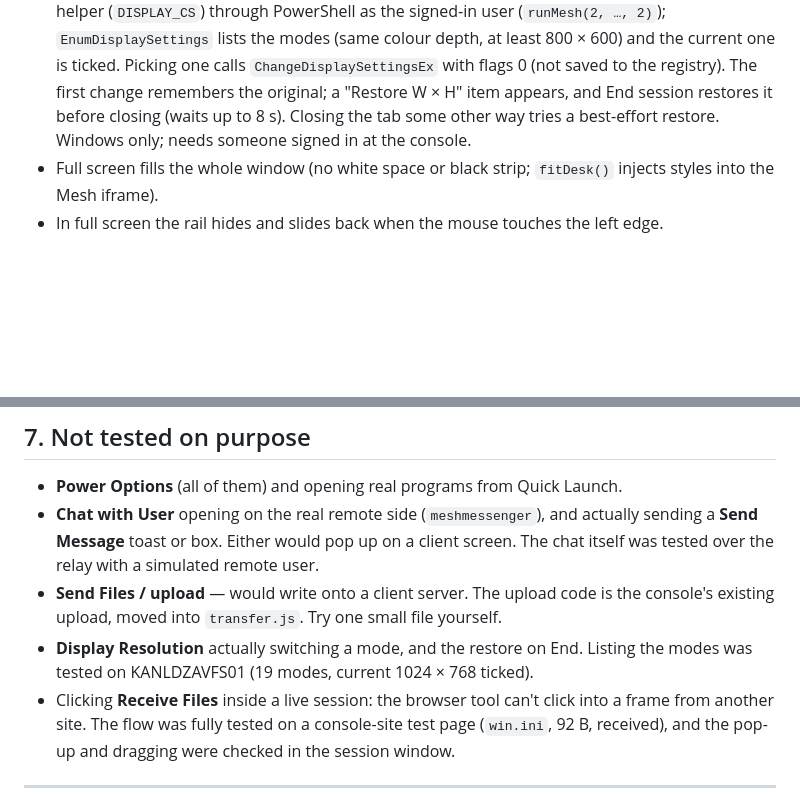
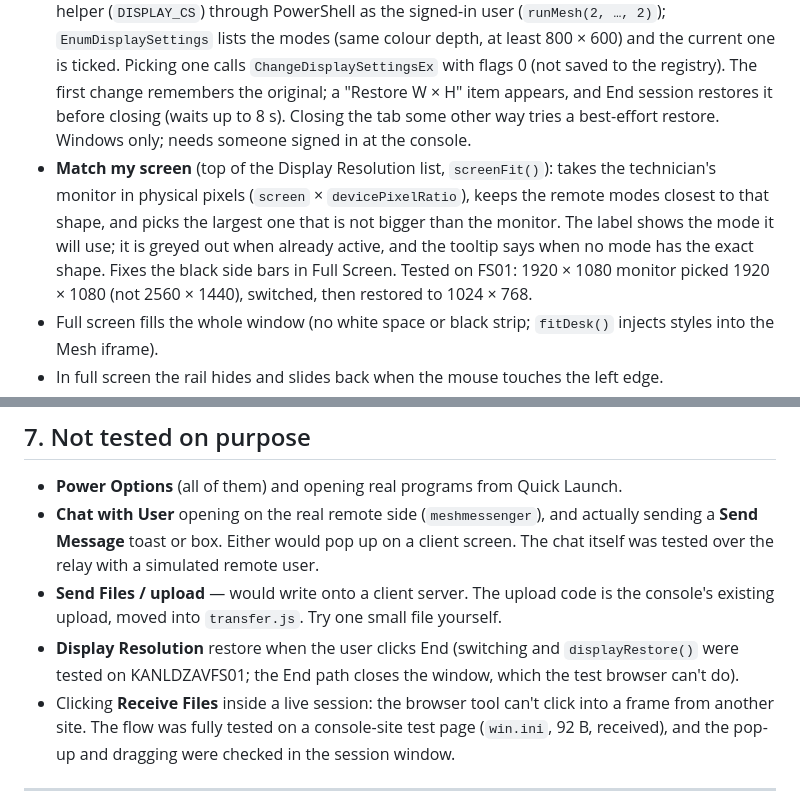
Before and after one commit to devdigifingers/RMM-PSA-Design, a Markdown page: docs/SESSION_WINDOW_HANDOFF.md, 2 parts joined by grey strips. Rendered like a GitHub page; blank space fills up the shorter version.

```diff
--- a/docs/SESSION_WINDOW_HANDOFF.md
+++ b/docs/SESSION_WINDOW_HANDOFF.md
@@ -48,6 +51,7 @@ Blue monitor with animated "eyes" and "You'll be able to access the remote devic
 Actual Size, Full Screen, Show Remote Cursor, Color Quality (Best/High/Medium/Low), Stream Scaling (100/75/50/25%), Display Resolution.
 - **Stream Scaling** is Mesh's old "Screen Resolution": it only downscales the picture we receive (`ScalingLevel`); the remote screen does not change.
 - **Display Resolution** changes the remote's real resolution. On first open it runs the `DFDisplay` C# helper (`DISPLAY_CS`) through PowerShell as the signed-in user (`runMesh(2, …, 2)`); `EnumDisplaySettings` lists the modes (same colour depth, at least 800 × 600) and the current one is ticked. Picking one calls `ChangeDisplaySettingsEx` with flags 0 (not saved to the registry). The first change remembers the original; a "Restore W × H" item appears, and End session restores it before closing (waits up to 8 s). Closing the tab some other way tries a best-effort restore. Windows only; needs someone signed in at the console.
+- **Match my screen** (top of the Display Resolution list, `screenFit()`): takes the technician's monitor in physical pixels (`screen` × `devicePixelRatio`), keeps the remote modes closest to that shape, and picks the largest one that is not bigger than the monitor. The label shows the mode it will use; it is greyed out when already active, and the tooltip says when no mode has the exact shape. Fixes the black side bars in Full Screen. Tested on FS01: 1920 × 1080 monitor picked 1920 × 1080 (not 2560 × 1440), switched, then restored to 1024 × 768.
 - Full screen fills the whole window (no white space or black strip; `fitDesk()` injects styles into the Mesh iframe).
 - In full screen the rail hides and slides back when the mouse touches the left edge.
 - Submenus sit flush against their menu.
@@ -168,7 +172,7 @@ How the pieces talk:
 - **Power Options** (all of them) and opening real programs from Quick Launch.
 - **Chat with User** opening on the real remote side (`meshmessenger`), and actually sending a **Send Message** toast or box. Either would pop up on a client screen. The chat itself was tested over the relay with a simulated remote user.
 - **Send Files / upload** — would write onto a client server. The upload code is the console's existing upload, moved into `transfer.js`. Try one small file yourself.
-- **Display Resolution** actually switching a mode, and the restore on End. Listing the modes was tested on KANLDZAVFS01 (19 modes, current 1024 × 768 ticked).
+- **Display Resolution** restore when the user clicks End (switching and `displayRestore()` were tested on KANLDZAVFS01; the End path closes the window, which the test browser can't do).
 - Clicking **Receive Files** inside a live session: the browser tool can't click into a frame from another site. The flow was fully tested on a console-site test page (`win.ini`, 92 B, received), and the pop-up and dragging were checked in the session window.
 
 ---
```
Also changed, not shown: other parts of docs/SESSION_WINDOW_HANDOFF.md (+6 -3 lines).
